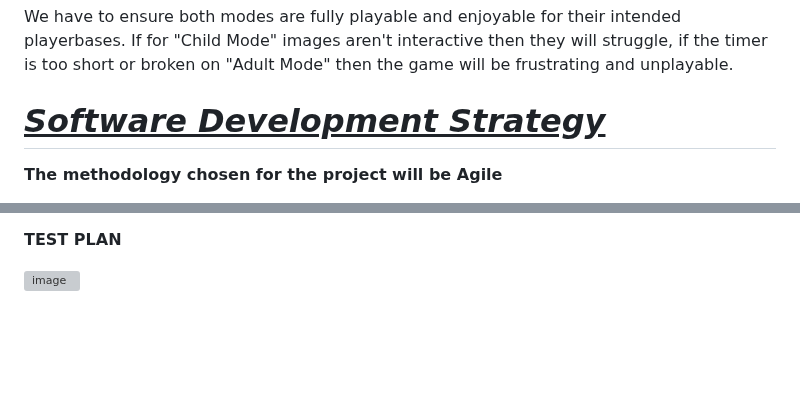
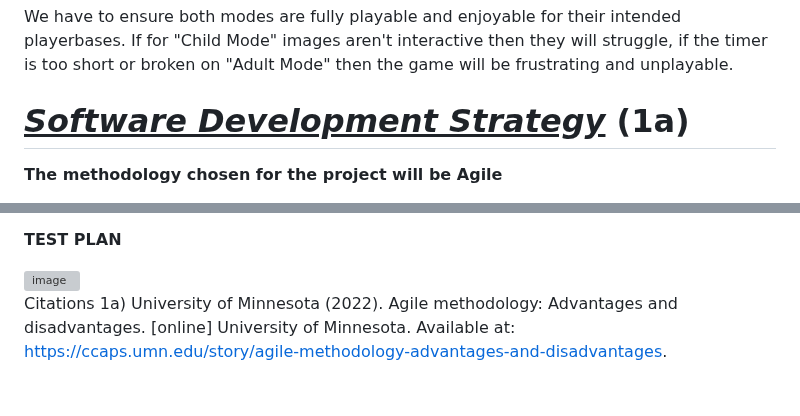
Before and after one commit to Dacres0/Software-Engineering-Match-, a Markdown page: README.md, 2 parts joined by grey strips. Drawn GitHub-style; blank space fills up the shorter version; grey boxes are pictures that could not be loaded.

Commit message:
Update README with Agile methodology citation
Added citation for Agile methodology reference.

```diff
--- a/README.md
+++ b/README.md
@@ -301,7 +301,7 @@ Due to so many features being planned for the game, it will be difficult to be a
 
 We have to ensure both modes are fully playable and enjoyable for their intended playerbases. If for "Child Mode" images aren't interactive then they will struggle, if the timer is too short or broken on "Adult Mode" then the game will be frustrating and unplayable.
 
-# <ins>**_Software Development Strategy_**</ins>
+# <ins>**_Software Development Strategy_**</ins> (1a)
 
 **The methodology chosen for the project will be Agile**
 
@@ -516,3 +516,9 @@ Timer Rule
 **TEST PLAN**
 
 <img width="642" height="639" alt="image" src="https://github.com/user-attachments/assets/1d9f0f88-4a14-4fd2-9f19-63a1a39f756d" />
+
+
+Citations
+1a) University of Minnesota (2022). Agile methodology: Advantages and disadvantages. [online] University of Minnesota. Available at: https://ccaps.umn.edu/story/agile-methodology-advantages-and-disadvantages.
+
+‌
```
